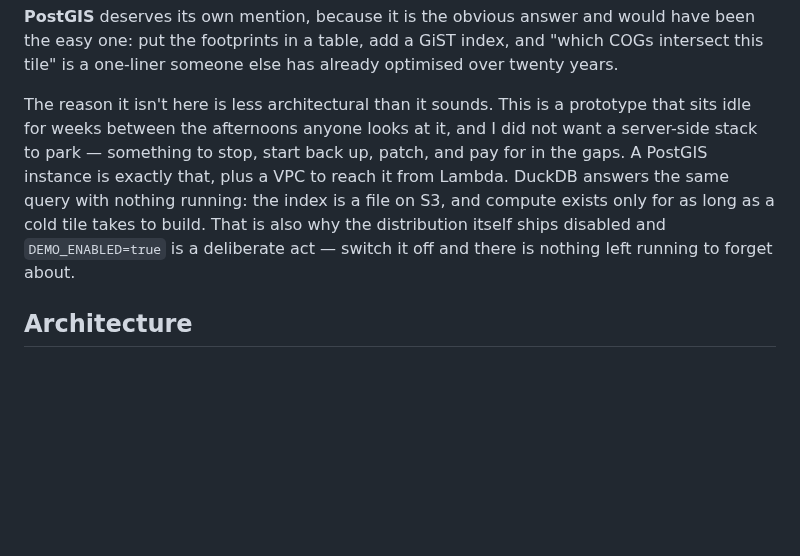
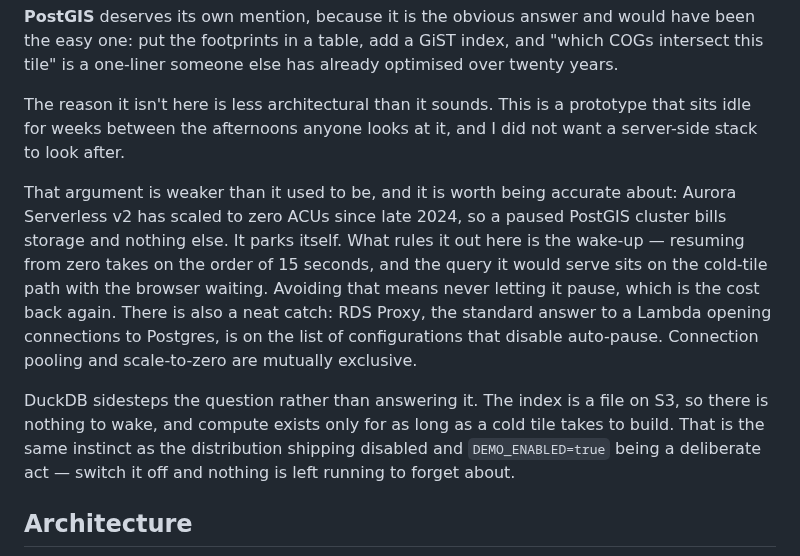
Before and after one commit to mwkorver/threejs-cf-zxy-s1m, a Markdown page: README.md, the part around the change. GitHub-like rendering; blank space fills up the shorter version.

Commit message:
Fix an outdated claim about managed Postgres
The paragraph said a PostGIS instance is "something to stop, start back
up, patch, and pay for in the gaps." That has not been true since late
2024: Aurora Serverless v2 scales to zero ACUs, auto-pauses after a
configurable idle period, and bills only storage while paused. Aurora
PostgreSQL 13.15+/14.12+/15.7+/16.3+ support it and run PostGIS. It parks
itself, and claiming otherwise in a public README would be wrong in a way
a reader who runs one would spot immediately.

What actually rules it out is more specific and more interesting. Resume
from zero is on the order of 15 seconds, and this query sits on the
cold-tile path with the browser waiting -- so the choice is a 15-second
first tile or never letting it pause, which is the cost back again. And
RDS Proxy, the standard answer to a Lambda opening connections to
Postgres, is itself on the list of configurations that disable
auto-pause: connection pooling and scale-to-zero are mutually exclusive.

The conclusion is unchanged -- a file on S3 has nothing to wake -- but it
now rests on a reason that survives checking.

```diff
--- a/README.md
+++ b/README.md
@@ -130,13 +130,24 @@ optimised over twenty years.
 
 The reason it isn't here is less architectural than it sounds. This is a
 prototype that sits idle for weeks between the afternoons anyone looks at it,
-and I did not want a server-side stack to park — something to stop, start back
-up, patch, and pay for in the gaps. A PostGIS instance is exactly that, plus a
-VPC to reach it from Lambda. DuckDB answers the same query with nothing
-running: the index is a file on S3, and compute exists only for as long as a
-cold tile takes to build. That is also why the distribution itself ships
-disabled and `DEMO_ENABLED=true` is a deliberate act — switch it off and there
-is nothing left running to forget about.
+and I did not want a server-side stack to look after.
+
+That argument is weaker than it used to be, and it is worth being accurate
+about: Aurora Serverless v2 has scaled to zero ACUs since late 2024, so a
+paused PostGIS cluster bills storage and nothing else. It parks itself. What
+rules it out here is the wake-up — resuming from zero takes on the order of 15
+seconds, and the query it would serve sits on the cold-tile path with the
+browser waiting. Avoiding that means never letting it pause, which is the cost
+back again. There is also a neat catch: RDS Proxy, the standard answer to a
+Lambda opening connections to Postgres, is on the list of configurations that
+disable auto-pause. Connection pooling and scale-to-zero are mutually
+exclusive.
+
+DuckDB sidesteps the question rather than answering it. The index is a file on
+S3, so there is nothing to wake, and compute exists only for as long as a cold
+tile takes to build. That is the same instinct as the distribution shipping
+disabled and `DEMO_ENABLED=true` being a deliberate act — switch it off and
+nothing is left running to forget about.
 
 ## Architecture
 
```
